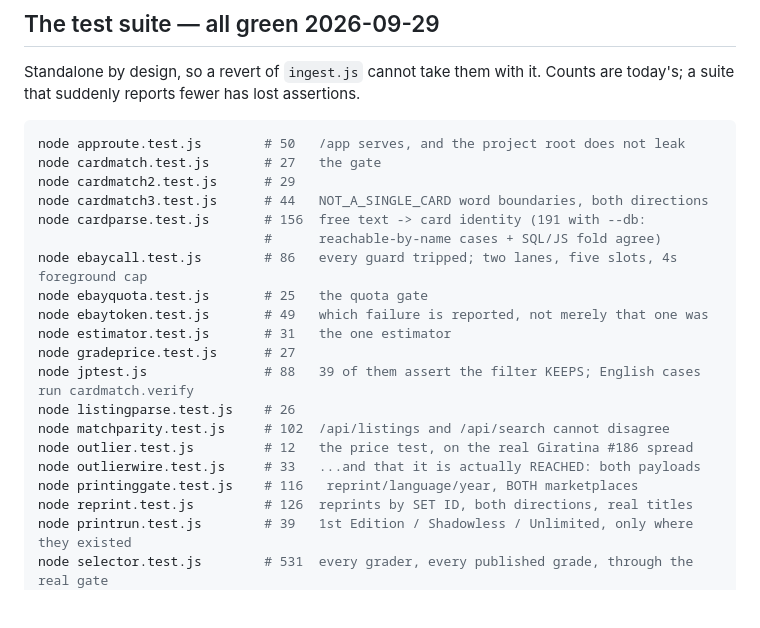
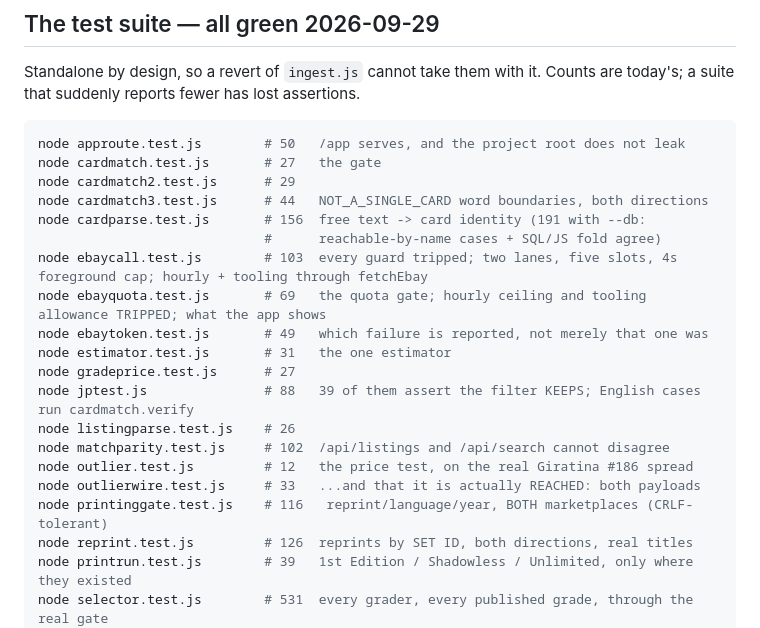
Before and after one commit to chilimiroy/cardhunt-backend, a Markdown page: CLAUDE.md, the part around one of its changes. Rendered like a GitHub page; blank space fills up the shorter version.

```diff
--- a/CLAUDE.md
+++ b/CLAUDE.md
@@ -657,8 +657,8 @@ node cardmatch2.test.js      # 29
 node cardmatch3.test.js      # 44   NOT_A_SINGLE_CARD word boundaries, both directions
 node cardparse.test.js       # 156  free text -> card identity (191 with --db:
                              #      reachable-by-name cases + SQL/JS fold agree)
-node ebaycall.test.js        # 86   every guard tripped; two lanes, five slots, 4s foreground cap
-node ebayquota.test.js       # 25   the quota gate
+node ebaycall.test.js        # 103  every guard tripped; two lanes, five slots, 4s foreground cap; hourly + tooling through fetchEbay
+node ebayquota.test.js       # 69   the quota gate; hourly ceiling and tooling allowance TRIPPED; what the app shows
 node ebaytoken.test.js       # 49   which failure is reported, not merely that one was
 node estimator.test.js       # 31   the one estimator
 node gradeprice.test.js      # 27
@@ -667,7 +667,7 @@ node listingparse.test.js    # 26
 node matchparity.test.js     # 102  /api/listings and /api/search cannot disagree
 node outlier.test.js         # 12   the price test, on the real Giratina #186 spread
 node outlierwire.test.js     # 33   ...and that it is actually REACHED: both payloads
-node printinggate.test.js    # 116   reprint/language/year, BOTH marketplaces
+node printinggate.test.js    # 116   reprint/language/year, BOTH marketplaces (CRLF-tolerant)
 node reprint.test.js         # 126  reprints by SET ID, both directions, real titles
 node printrun.test.js        # 39   1st Edition / Shadowless / Unlimited, only where they existed
 node selector.test.js        # 531  every grader, every published grade, through the real gate
```
Also changed, not shown: other parts of CLAUDE.md (+45 -1 lines), PROGRESS.md (+37 -0 lines).
